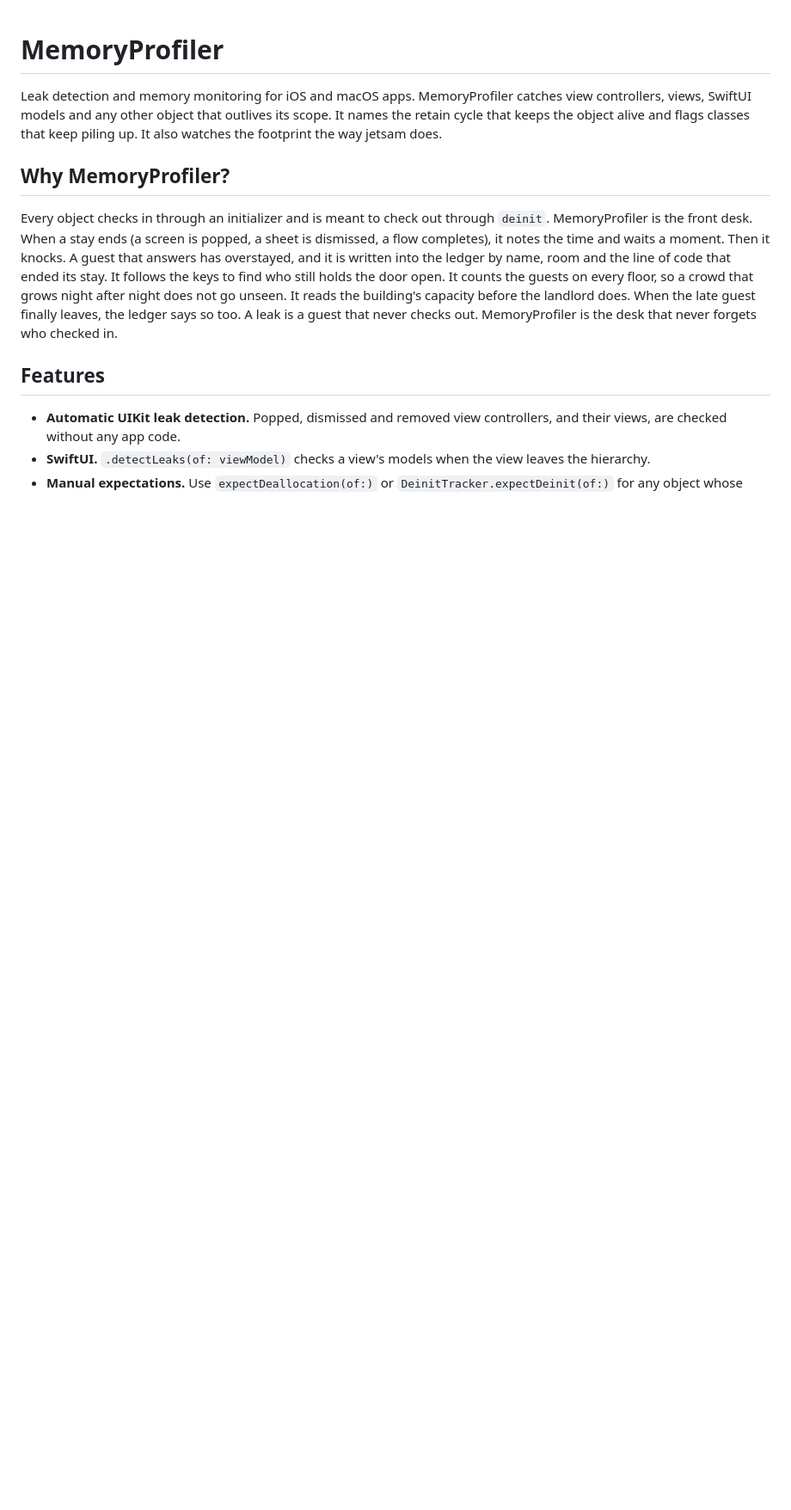
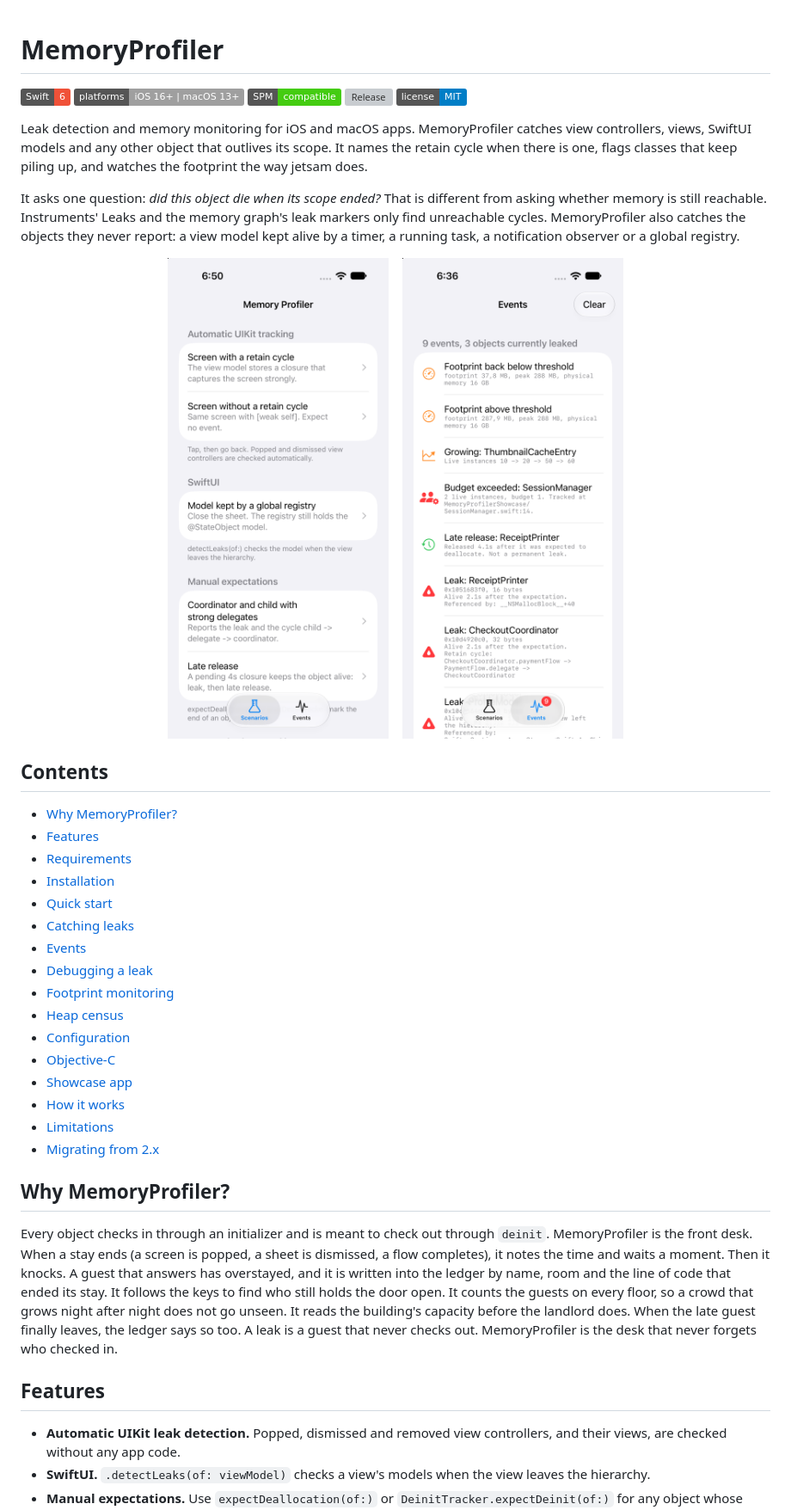
Before and after one commit to egzonpllana/memory-profiler-ios, a Markdown page: README.md, the part around one of its changes. Shown at 86% size. GitHub-like rendering; pictures changed too: Docs/Images/showcase-events.png (added), Docs/Images/showcase-scenarios.png (added); badges without logos; blank space fills up the shorter version; grey boxes are pictures that could not be loaded.

```diff
--- a/README.md
+++ b/README.md
@@ -1,6 +1,39 @@
 # MemoryProfiler
 
-Leak detection and memory monitoring for iOS and macOS apps. MemoryProfiler catches view controllers, views, SwiftUI models and any other object that outlives its scope. It names the retain cycle that keeps the object alive and flags classes that keep piling up. It also watches the footprint the way jetsam does.
+[![Swift 6](https://img.shields.io/badge/Swift-6-F05138?logo=swift&logoColor=white)](https://www.swift.org)
+[![Platforms](https://img.shields.io/badge/platforms-iOS%2016%2B%20%7C%20macOS%2013%2B-lightgrey)](#requirements)
+[![Swift Package Manager](https://img.shields.io/badge/SPM-compatible-brightgreen)](#installation)
+[![Release](https://img.shields.io/github/v/release/egzonpllana/memory-profiler-ios)](https://github.com/egzonpllana/memory-profiler-ios/releases)
+[![License: MIT](https://img.shields.io/badge/license-MIT-blue)](LICENSE)
+
+Leak detection and memory monitoring for iOS and macOS apps. MemoryProfiler catches view controllers, views, SwiftUI models and any other object that outlives its scope. It names the retain cycle when there is one, flags classes that keep piling up, and watches the footprint the way jetsam does.
+
+It asks one question: *did this object die when its scope ended?* That is different from asking whether memory is still reachable. Instruments' Leaks and the memory graph's leak markers only find unreachable cycles. MemoryProfiler also catches the objects they never report: a view model kept alive by a timer, a running task, a notification observer or a global registry.
+
+<p align="center">
+  <img src="Docs/Images/showcase-scenarios.png" width="300" alt="Showcase app: leak scenarios grouped by feature">
+  &nbsp;&nbsp;
+  <img src="Docs/Images/showcase-events.png" width="300" alt="Showcase app: live events reported by the profiler">
+</p>
+
+## Contents
+
+- [Why MemoryProfiler?](#why-memoryprofiler)
+- [Features](#features)
+- [Requirements](#requirements)
+- [Installation](#installation)
+- [Quick start](#quick-start)
+- [Catching leaks](#catching-leaks)
+- [Events](#events)
+- [Debugging a leak](#debugging-a-leak)
+- [Footprint monitoring](#footprint-monitoring)
+- [Heap census](#heap-census)
+- [Configuration](#configuration)
+- [Objective-C](#objective-c)
+- [Showcase app](#showcase-app)
+- [How it works](#how-it-works)
+- [Limitations](#limitations)
+- [Migrating from 2.x](#migrating-from-2x)
 
 ## Why MemoryProfiler?
 
```
Also changed, not shown: other parts of README.md (+49 -19 lines).
